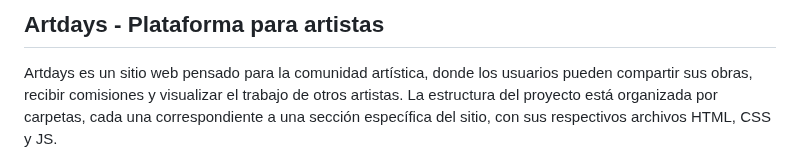
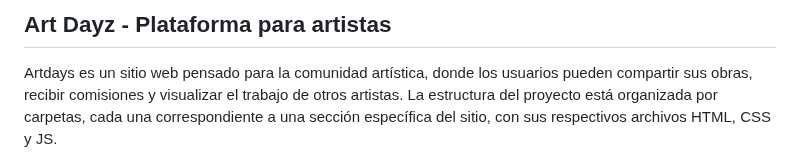
Before and after one commit to Dannyb1718/Grupo2_Tecnologia, a Markdown page: README.md, the part around the change. GitHub-like rendering.

```diff
--- a/README.md
+++ b/README.md
@@ -1,4 +1,4 @@
-## Artdays - Plataforma para artistas
+## Art Dayz - Plataforma para artistas
 Artdays es un sitio web pensado para la comunidad artística, donde los usuarios pueden compartir sus obras, recibir comisiones y visualizar el trabajo de otros artistas.
 La estructura del proyecto está organizada por carpetas, cada una correspondiente a una sección específica del sitio, con sus respectivos archivos HTML, CSS y JS.
 
```
